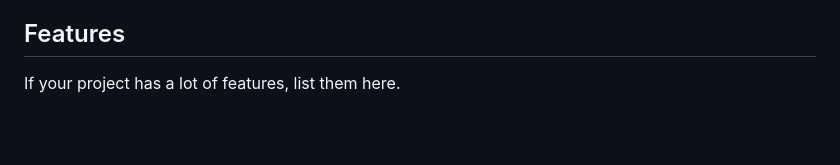
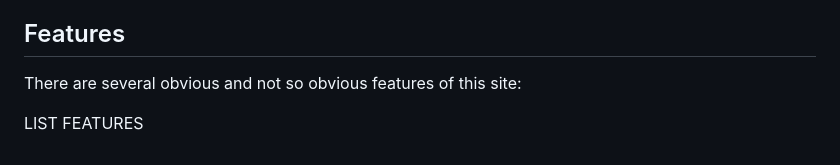
Before and after one commit to Spencox/Module_3_Code_Quiz, a Markdown page: README.md, the part around the change printed below. Rendered like a GitHub page; blank space fills up the shorter version.

```diff
--- a/README.md
+++ b/README.md
@@ -42,4 +69,6 @@ Flavio Copes. (2016, December 6th). How to Sort an Array of Objects by Property
 
 ## Features
 
-If your project has a lot of features, list them here.
+There are several obvious and not so obvious features of this site:
+
+LIST FEATURES
```
Also changed, not shown: other parts of README.md (+38 -11 lines), assets/screenshots/Code_quiz_main.png (added), assets/screenshots/Code_quiz_q1.png (added), assets/screenshots/Code_quiz_q1_answered.png (added), assets/screenshots/Code_quiz_q1_gameover.png (added), assets/screenshots/Code_quiz_q1_gameover_clear.png (added), 5 other files.
